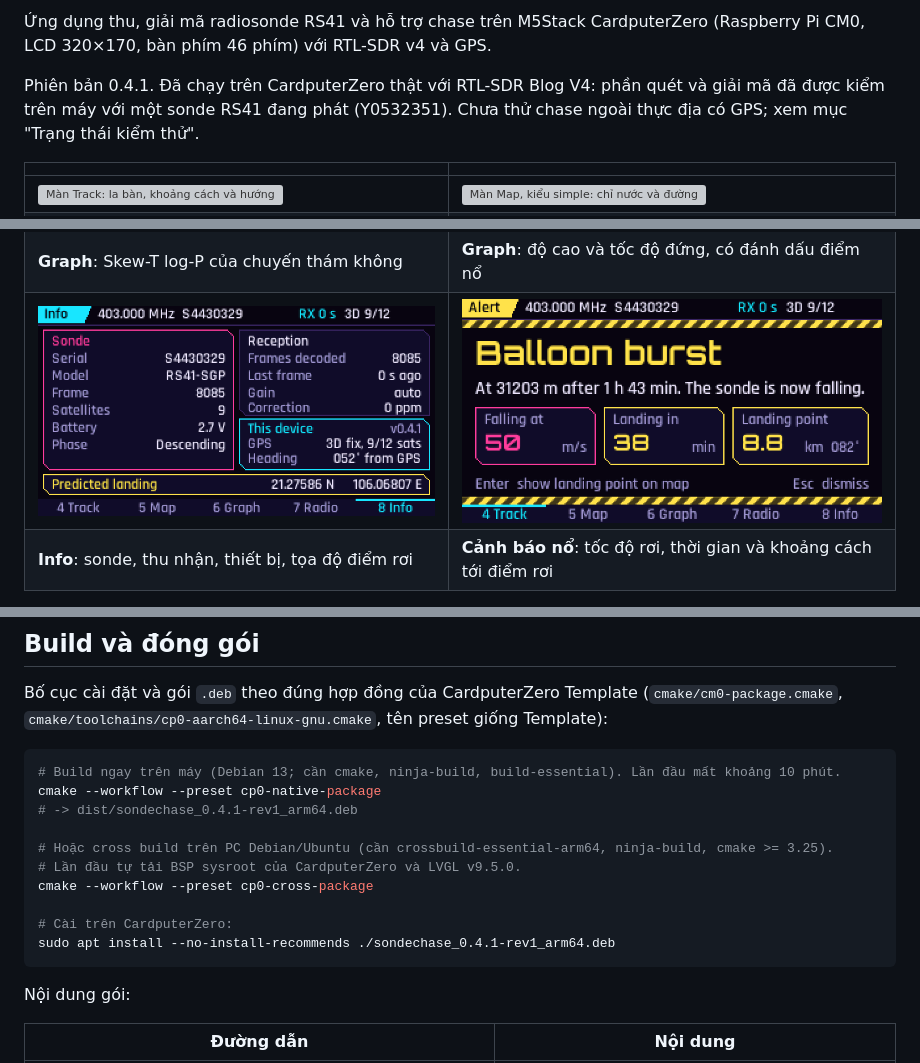
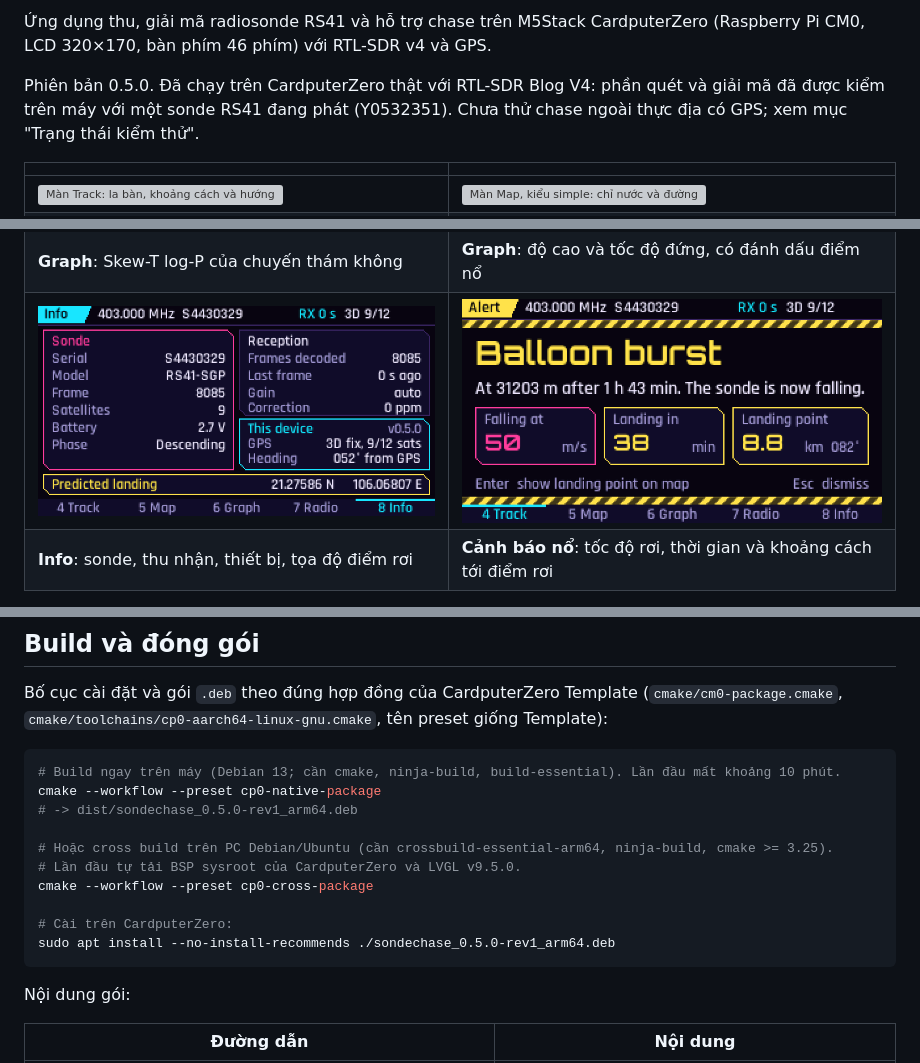
Before and after one commit to hieuha/CardputerZero-Sondechase, a Markdown page: README.vi.md, 3 parts joined by grey strips. GitHub-like rendering; pictures changed too: screenshots/mockup/info.png; grey boxes are pictures that could not be loaded.

````diff
--- a/README.vi.md
+++ b/README.vi.md
@@ -13,7 +13,7 @@
 Ứng dụng thu, giải mã radiosonde RS41 và hỗ trợ chase trên M5Stack CardputerZero
 (Raspberry Pi CM0, LCD 320×170, bàn phím 46 phím) với RTL-SDR v4 và GPS.
 
-Phiên bản 0.4.1. Đã chạy trên CardputerZero thật với RTL-SDR Blog V4: phần quét và giải mã đã được kiểm trên máy
+Phiên bản 0.5.0. Đã chạy trên CardputerZero thật với RTL-SDR Blog V4: phần quét và giải mã đã được kiểm trên máy
 với một sonde RS41 đang phát (Y0532351). Chưa thử chase ngoài thực địa có GPS; xem mục "Trạng thái kiểm thử".
 
 | | |
@@ -219,14 +219,14 @@ Bố cục cài đặt và gói `.deb` theo đúng hợp đồng của Cardputer
 ```sh
 # Build ngay trên máy (Debian 13; cần cmake, ninja-build, build-essential). Lần đầu mất khoảng 10 phút.
 cmake --workflow --preset cp0-native-package
-# -> dist/sondechase_0.4.1-rev1_arm64.deb
+# -> dist/sondechase_0.5.0-rev1_arm64.deb
 
 # Hoặc cross build trên PC Debian/Ubuntu (cần crossbuild-essential-arm64, ninja-build, cmake >= 3.25).
 # Lần đầu tự tải BSP sysroot của CardputerZero và LVGL v9.5.0.
 cmake --workflow --preset cp0-cross-package
 
 # Cài trên CardputerZero:
-sudo apt install --no-install-recommends ./sondechase_0.4.1-rev1_arm64.deb
+sudo apt install --no-install-recommends ./sondechase_0.5.0-rev1_arm64.deb
 ```
 
 Nội dung gói:
````
Also changed, not shown: README.md (+3 -3 lines), screenshots/05_info.png, screenshots/05_info_lost.png, screenshots/all_screens_2x.png, 2 other files.
